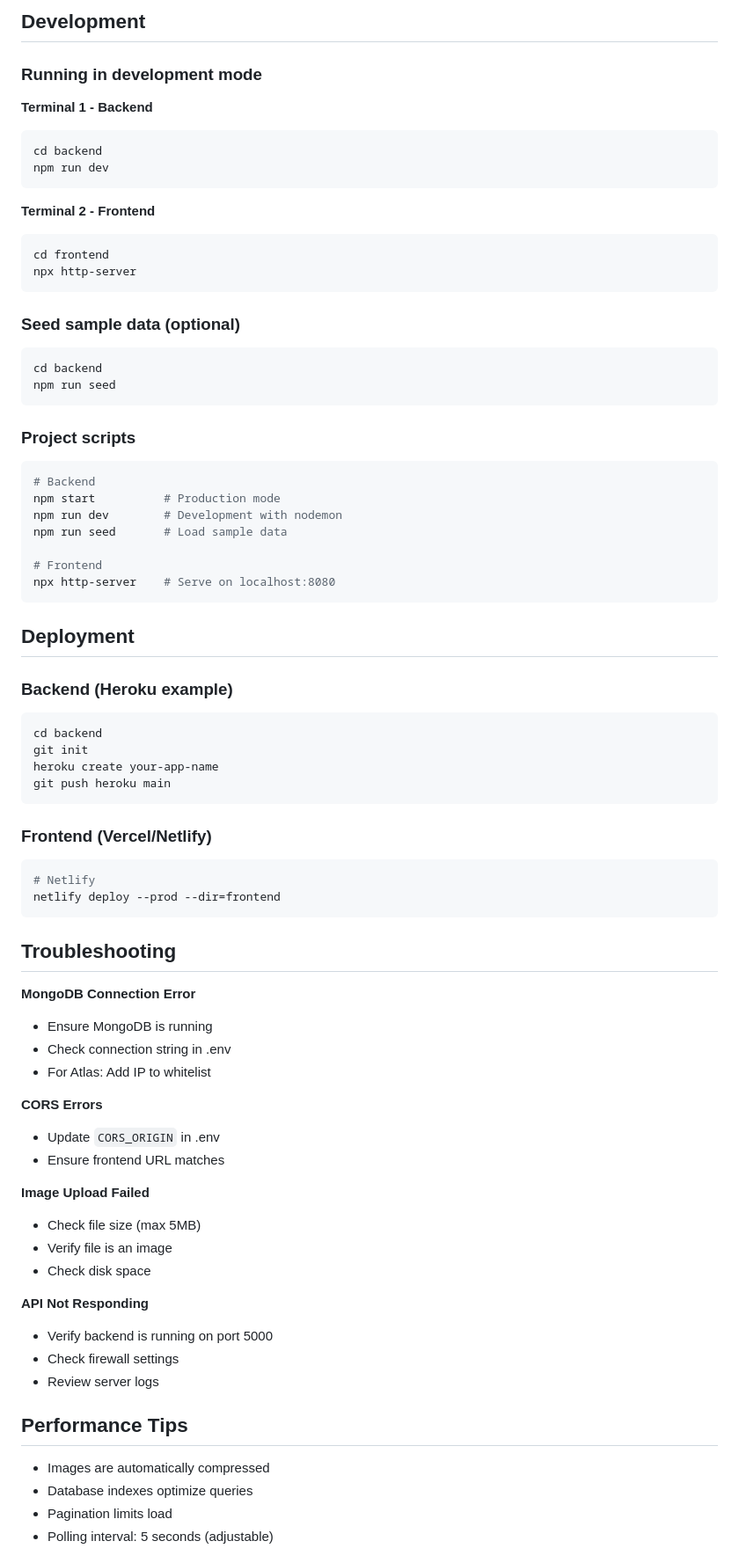
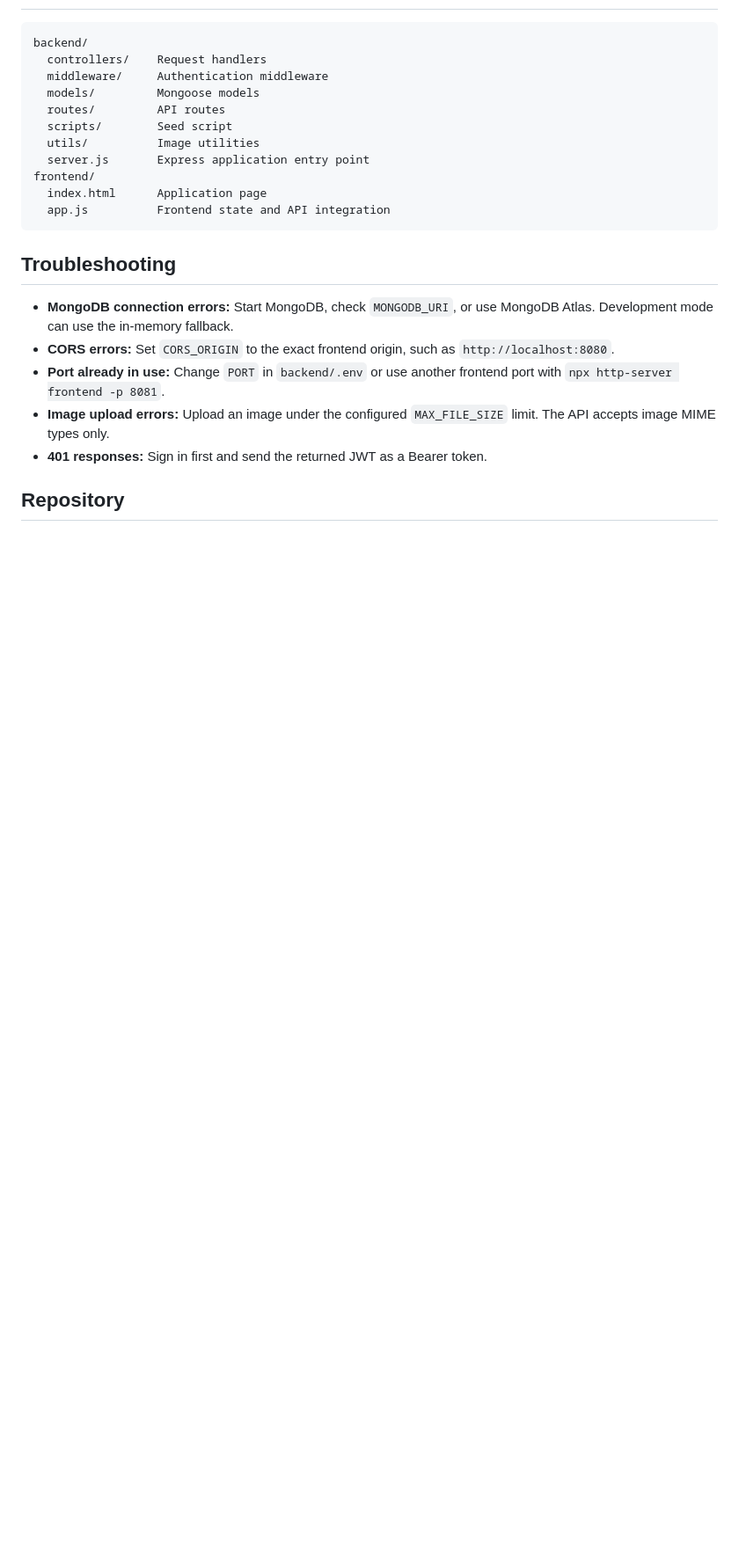
Before and after one commit to poojitha1527/FOUND-LOST, a Markdown page: README.md, the part around one of its changes. Shown at 88% size. Rendered like a GitHub page; blank space fills up the shorter version.

Commit message:
Fix project README

````diff
--- a/README.md
+++ b/README.md
@@ -237,78 +142,24 @@ MAX_FILE_SIZE=5242880  # 5MB in bytes
-## Development
-
-### Running in development mode
-
-**Terminal 1 - Backend**
-```bash
-cd backend
-npm run dev
-```
-
-**Terminal 2 - Frontend**
-```bash
-cd frontend
-npx http-server
-```
-
-### Seed sample data (optional)
-```bash
-cd backend
-npm run seed
-```
-
-### Project scripts
-
-```bash
-# Backend
-npm start          # Production mode
-npm run dev        # Development with nodemon
-npm run seed       # Load sample data
-
-# Frontend
-npx http-server    # Serve on localhost:8080
-```
-
-## Deployment
-
-### Backend (Heroku example)
-```bash
-cd backend
-git init
-heroku create your-app-name
-git push heroku main
-```
-
-### Frontend (Vercel/Netlify)
-```bash
-# Netlify
-netlify deploy --prod --dir=frontend
+```text
+backend/
+  controllers/    Request handlers
+  middleware/     Authentication middleware
+  models/         Mongoose models
+  routes/         API routes
+  scripts/        Seed script
+  utils/          Image utilities
+  server.js       Express application entry point
+frontend/
+  index.html      Application page
+  app.js          Frontend state and API integration
 ```
 
 ## Troubleshooting
 
-**MongoDB Connection Error**
-- Ensure MongoDB is running
-- Check connection string in .env
-- For Atlas: Add IP to whitelist
+- **MongoDB connection errors:** Start MongoDB, check `MONGODB_URI`, or use MongoDB Atlas. Development mode can use the in-memory fallback.
+- **CORS errors:** Set `CORS_ORIGIN` to the exact frontend origin, such as `http://localhost:8080`.
+- **Port already in use:** Change `PORT` in `backend/.env` or use another frontend port with `npx http-server frontend -p 8081`.
+- **Image upload errors:** Upload an image under the configured `MAX_FILE_SIZE` limit. The API accepts image MIME types only.
+- **401 responses:** Sign in first and send the returned JWT as a Bearer token.
 
-**CORS Errors**
-- Update `CORS_ORIGIN` in .env
-- Ensure frontend URL matches
+## Repository
 
-**Image Upload Failed**
-- Check file size (max 5MB)
-- Verify file is an image
-- Check disk space
-
-**API Not Responding**
-- Verify backend is running on port 5000
-- Check firewall settings
-- Review server logs
-
-## Performance Tips
-
-- Images are automatically compressed
-- Database indexes optimize queries
-- Pagination limits load
-- Polling interval: 5 seconds (adjustable)
-
````
Also changed, not shown: other parts of README.md (+107 -232 lines).
